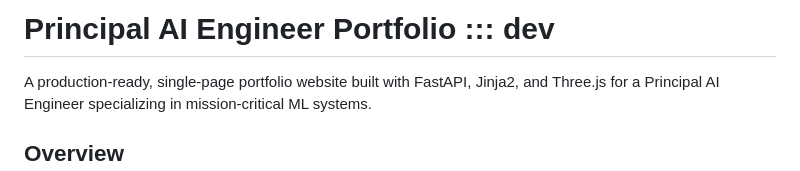
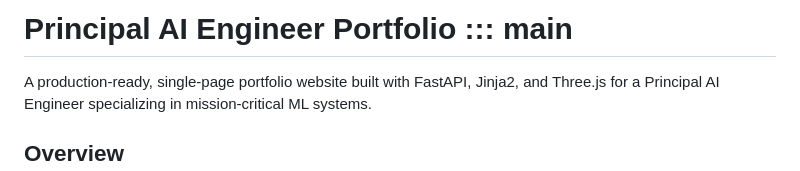
Before and after one commit to RH-NAYM/Rakib-Portfolio, a Markdown page: README.md, the part around the change. Drawn GitHub-style.

Commit message:
deployed :: updated requirements :: fix deploy issue 4 :: main

```diff
--- a/README.md
+++ b/README.md
@@ -1,4 +1,4 @@
-# Principal AI Engineer Portfolio ::: dev
+# Principal AI Engineer Portfolio ::: main
 
 
 A production-ready, single-page portfolio website built with FastAPI, Jinja2, and Three.js for a Principal AI Engineer specializing in mission-critical ML systems.
```
